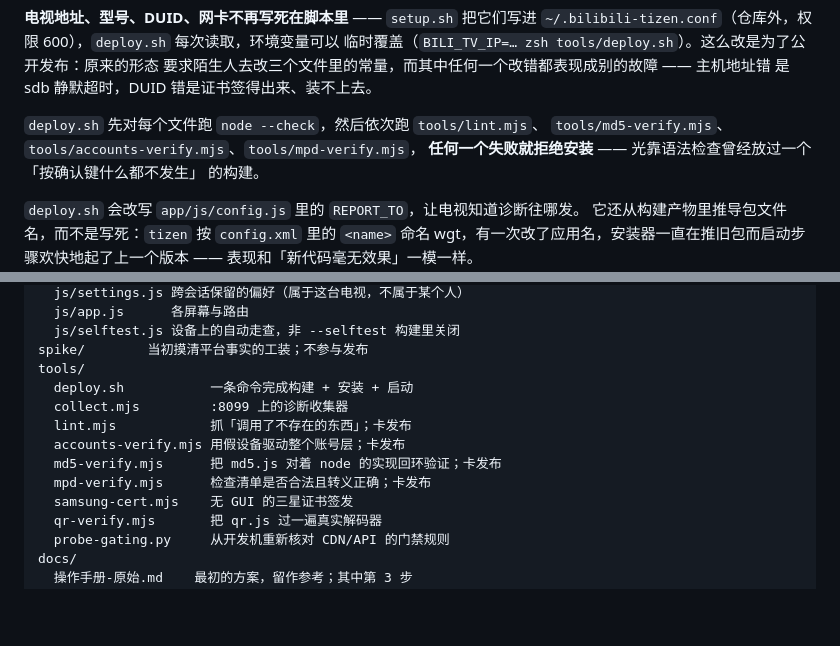
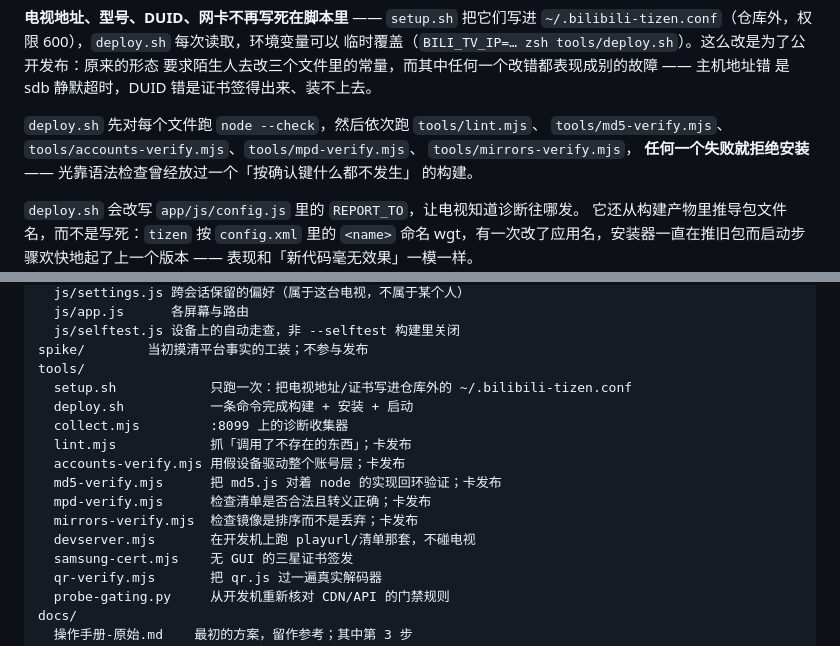
Before and after one commit to titlog/bilibili-tizen, a Markdown page: CLAUDE.md, 2 parts joined by grey strips. GitHub-like rendering; blank space fills up the shorter version.

Commit message:
文档补漏：门禁列表少写了 mirrors-verify.mjs，目录结构少列了 setup.sh / mirrors-verify.mjs / devserver.mjs
deploy.sh 实际跑五道门禁，文档只写了四道；少写的那道正是卡镜像顺序的那道，而
「镜像只排序不丢弃」是这个仓库翻过一次方向的结论，门禁写漏等于让下一个人以为它
没有守卫。目录结构同理，setup.sh 在「部署」一节讲得很清楚，却没出现在文件清单里。

```diff
--- a/CLAUDE.md
+++ b/CLAUDE.md
@@ -356,7 +356,8 @@ zsh tools/deploy.sh --selftest  # 同上，但构建会自己走一遍全流程
 是 sdb 静默超时，DUID 错是证书签得出来、装不上去。
 
 `deploy.sh` 先对每个文件跑 `node --check`，然后依次跑 `tools/lint.mjs`、
-`tools/md5-verify.mjs`、`tools/accounts-verify.mjs`、`tools/mpd-verify.mjs`，
+`tools/md5-verify.mjs`、`tools/accounts-verify.mjs`、`tools/mpd-verify.mjs`、
+`tools/mirrors-verify.mjs`，
 **任何一个失败就拒绝安装** —— 光靠语法检查曾经放过一个「按确认键什么都不发生」
 的构建。
 
@@ -405,12 +406,15 @@ app/          客户端
   js/selftest.js 设备上的自动走查，非 --selftest 构建里关闭
 spike/        当初摸清平台事实的工装；不参与发布
 tools/
+  setup.sh            只跑一次：把电视地址/证书写进仓库外的 ~/.bilibili-tizen.conf
   deploy.sh           一条命令完成构建 + 安装 + 启动
   collect.mjs         :8099 上的诊断收集器
   lint.mjs            抓「调用了不存在的东西」；卡发布
   accounts-verify.mjs 用假设备驱动整个账号层；卡发布
   md5-verify.mjs      把 md5.js 对着 node 的实现回环验证；卡发布
   mpd-verify.mjs      检查清单是否合法且转义正确；卡发布
+  mirrors-verify.mjs  检查镜像是排序而不是丢弃；卡发布
+  devserver.mjs       在开发机上跑 playurl/清单那套，不碰电视
   samsung-cert.mjs    无 GUI 的三星证书签发
   qr-verify.mjs       把 qr.js 过一遍真实解码器
   probe-gating.py     从开发机重新核对 CDN/API 的门禁规则
```
